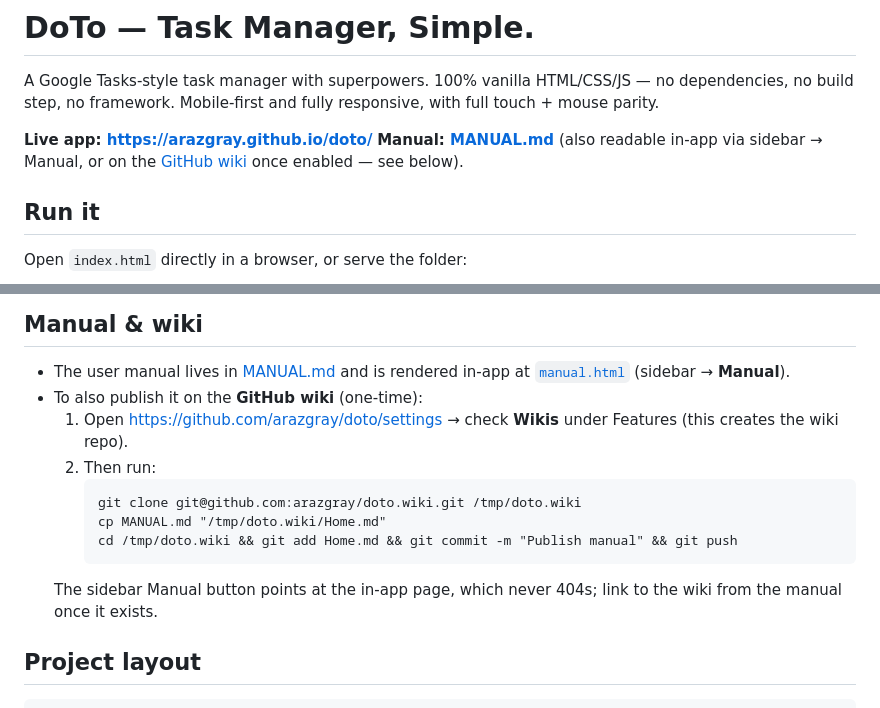
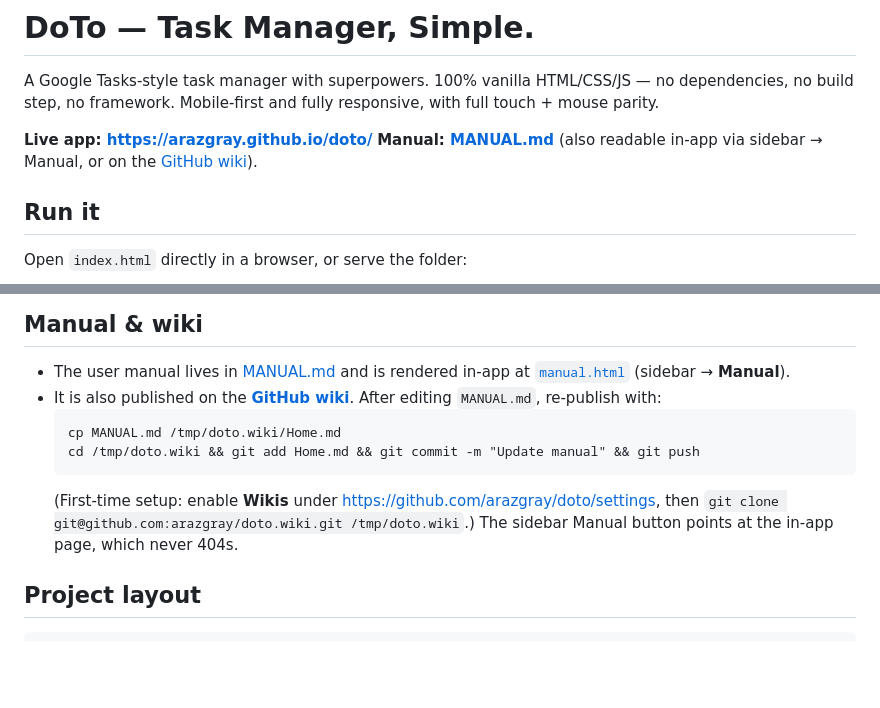
Before and after one commit to arazgray/doto, a Markdown page: README.md, 2 parts joined by grey strips. Drawn GitHub-style; blank space fills up the shorter version.

````diff
--- a/README.md
+++ b/README.md
@@ -6,8 +6,7 @@ with full touch + mouse parity.
 
 **Live app: <https://arazgray.github.io/doto/>**
 **Manual: [MANUAL.md](MANUAL.md)** (also readable in-app via sidebar → Manual,
-or on the [GitHub wiki](https://github.com/arazgray/doto/wiki) once enabled —
-see below).
+or on the [GitHub wiki](https://github.com/arazgray/doto/wiki)).
 
 ## Run it
 
@@ -123,17 +122,16 @@ Corrupted saves are detected on load: the raw data is stashed under a
 - The user manual lives in [MANUAL.md](MANUAL.md) and is rendered in-app at
   [`manual.html`](https://arazgray.github.io/doto/manual.html) (sidebar →
   **Manual**).
-- To also publish it on the **GitHub wiki** (one-time):
-  1. Open <https://github.com/arazgray/doto/settings> → check
-     **Wikis** under Features (this creates the wiki repo).
-  2. Then run:
-     ```
-     git clone git@github.com:arazgray/doto.wiki.git /tmp/doto.wiki
-     cp MANUAL.md "/tmp/doto.wiki/Home.md"
-     cd /tmp/doto.wiki && git add Home.md && git commit -m "Publish manual" && git push
-     ```
-  The sidebar Manual button points at the in-app page, which never 404s;
-  link to the wiki from the manual once it exists.
+- It is also published on the **[GitHub wiki](https://github.com/arazgray/doto/wiki)**.
+  After editing `MANUAL.md`, re-publish with:
+  ```
+  cp MANUAL.md /tmp/doto.wiki/Home.md
+  cd /tmp/doto.wiki && git add Home.md && git commit -m "Update manual" && git push
+  ```
+  (First-time setup: enable **Wikis** under
+  <https://github.com/arazgray/doto/settings>, then
+  `git clone git@github.com:arazgray/doto.wiki.git /tmp/doto.wiki`.)
+  The sidebar Manual button points at the in-app page, which never 404s.
 
 ## Project layout
 
````
